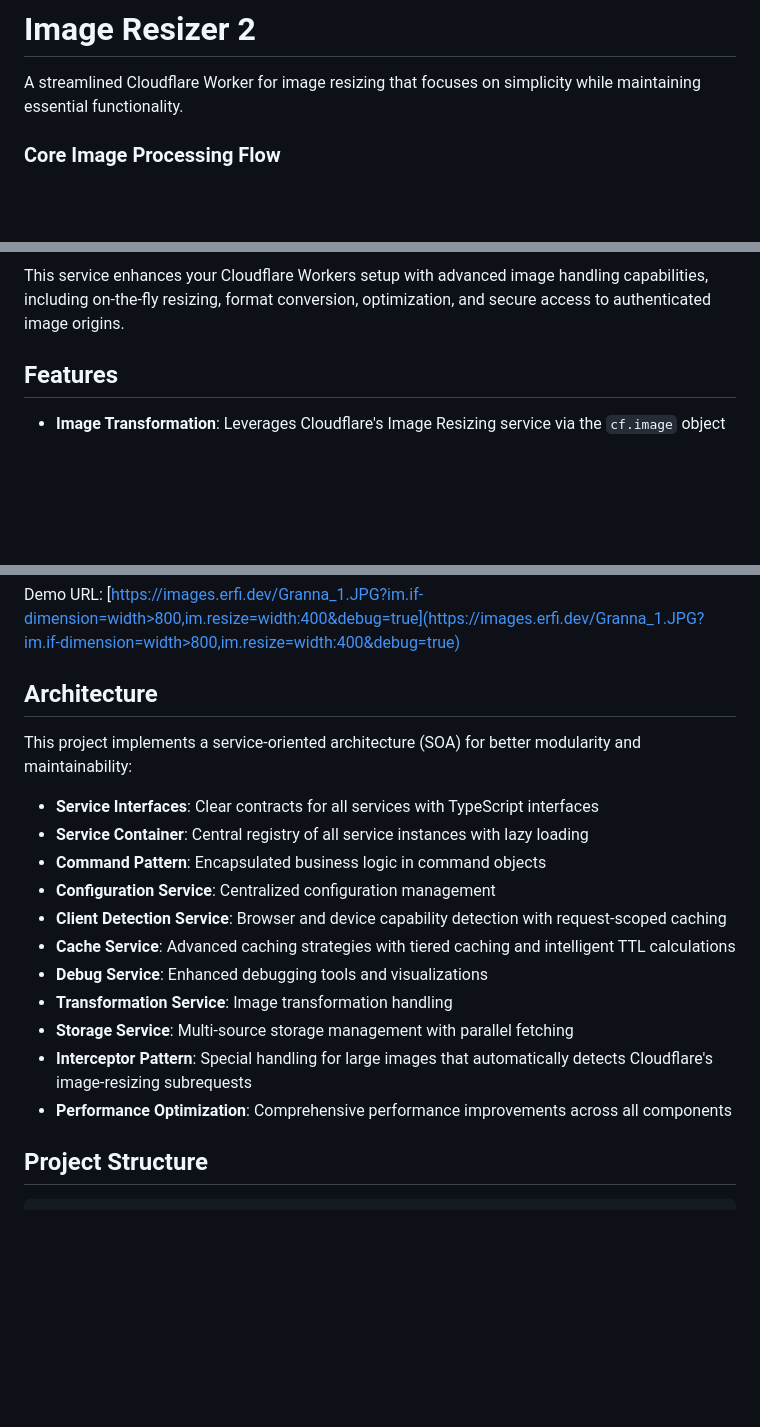
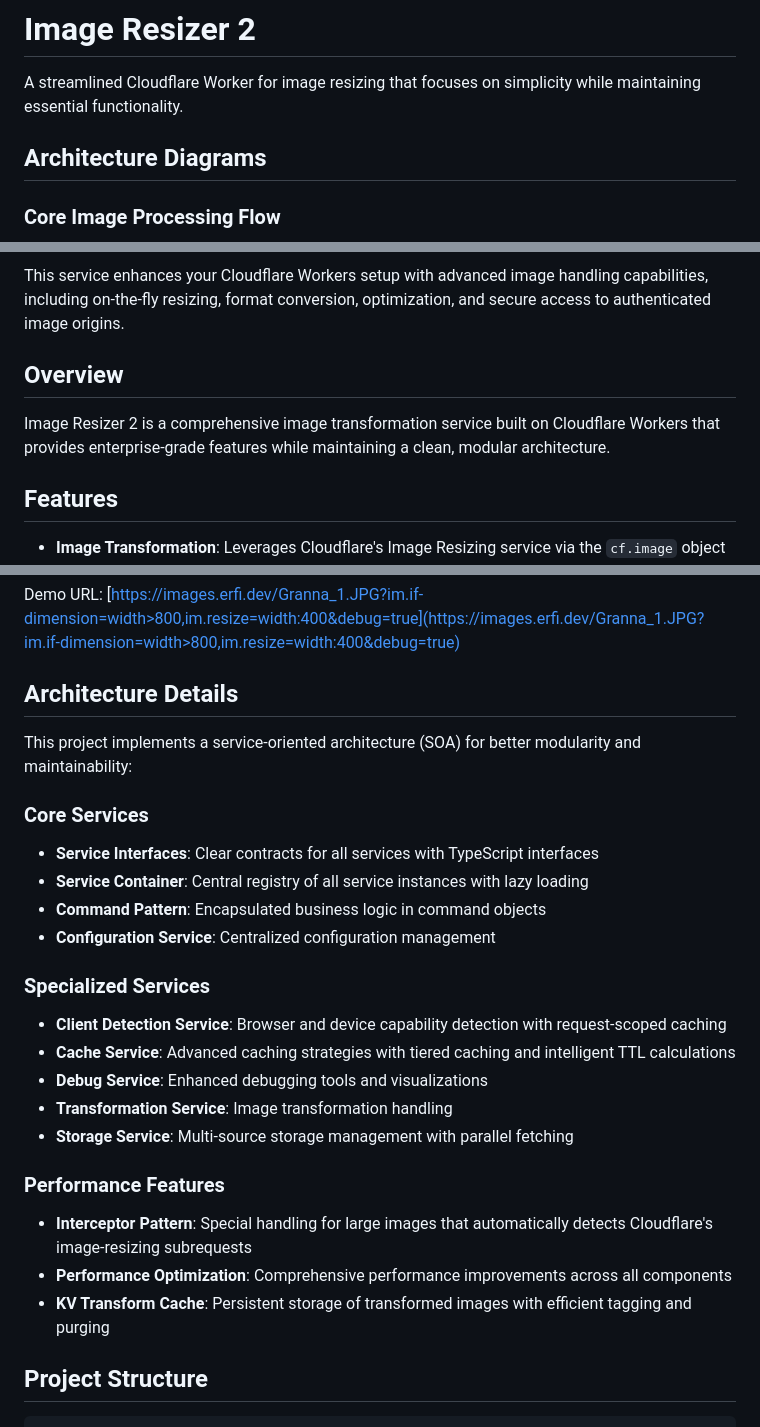
Before and after one commit to erfianugrah/image-resizer-2, a Markdown page: README.md, 3 parts joined by grey strips. Rendered like a GitHub page; blank space fills up the shorter version.

````diff
--- a/README.md
+++ b/README.md
@@ -1,6 +1,8 @@
 # Image Resizer 2
 
 A streamlined Cloudflare Worker for image resizing that focuses on simplicity while maintaining essential functionality.
+
+## Architecture Diagrams
 
 ### Core Image Processing Flow
 
@@ -79,6 +81,10 @@ graph TD
 ```
 
 This service enhances your Cloudflare Workers setup with advanced image handling capabilities, including on-the-fly resizing, format conversion, optimization, and secure access to authenticated image origins.
+
+## Overview
+
+Image Resizer 2 is a comprehensive image transformation service built on Cloudflare Workers that provides enterprise-grade features while maintaining a clean, modular architecture.
 
 ## Features
 
@@ -248,21 +254,30 @@ Demo URL: [https://images.erfi.dev/Granna_1.JPG?im=Mirror,horizontal](https://im
 
 Demo URL: [https://images.erfi.dev/Granna_1.JPG?im.if-dimension=width>800,im.resize=width:400&debug=true](https://images.erfi.dev/Granna_1.JPG?im.if-dimension=width>800,im.resize=width:400&debug=true)
 
-## Architecture
+## Architecture Details
 
 This project implements a service-oriented architecture (SOA) for better modularity and maintainability:
+
+### Core Services
 
 - **Service Interfaces**: Clear contracts for all services with TypeScript interfaces
 - **Service Container**: Central registry of all service instances with lazy loading
 - **Command Pattern**: Encapsulated business logic in command objects
 - **Configuration Service**: Centralized configuration management
+
+### Specialized Services
+
 - **Client Detection Service**: Browser and device capability detection with request-scoped caching
 - **Cache Service**: Advanced caching strategies with tiered caching and intelligent TTL calculations
 - **Debug Service**: Enhanced debugging tools and visualizations
 - **Transformation Service**: Image transformation handling
 - **Storage Service**: Multi-source storage management with parallel fetching
+
+### Performance Features
+
 - **Interceptor Pattern**: Special handling for large images that automatically detects Cloudflare's image-resizing subrequests
 - **Performance Optimization**: Comprehensive performance improvements across all components
+- **KV Transform Cache**: Persistent storage of transformed images with efficient tagging and purging
 
 ## Project Structure
 
````
Also changed, not shown: other parts of README.md (+11 -0 lines).
